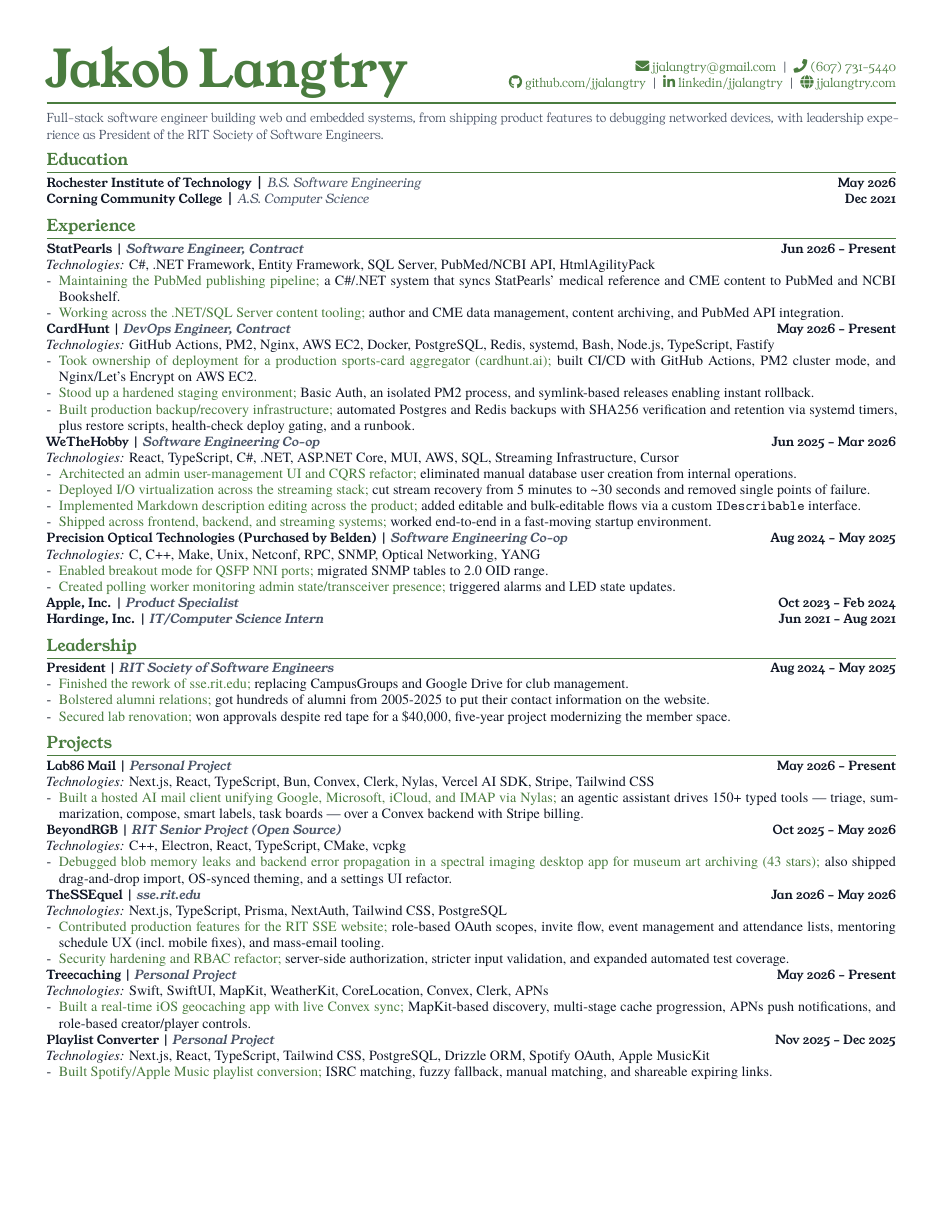
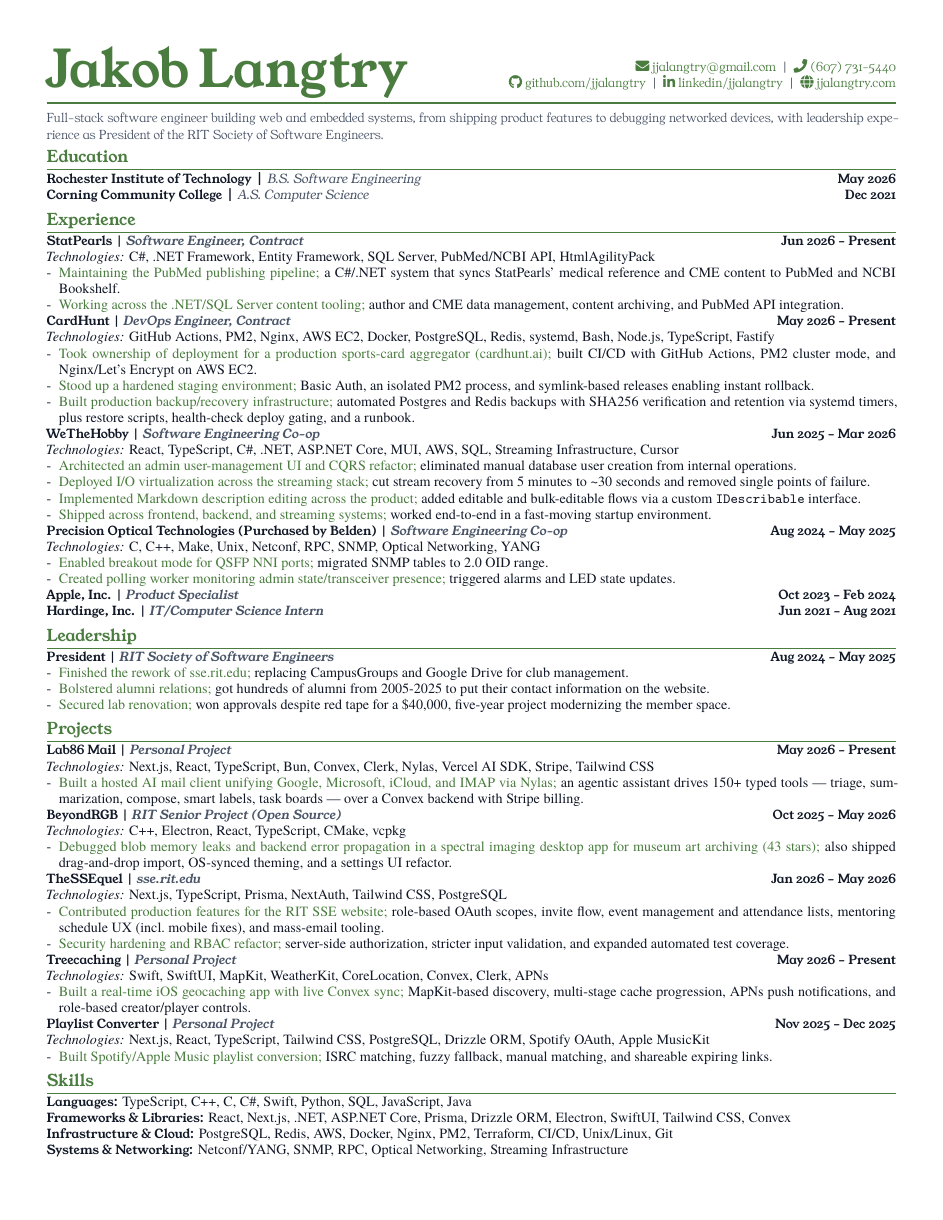
Before and after one commit to jjalangtry/resume, a LaTeX CV (latex/resume.tex): page 1 of 2 before the commit and the whole page after it. Compiled offline with XeLaTeX; a missing font is replaced by an installed copy or a similar font.

Commit message:
resume: tighten section spacing and needspace to fit one page

```diff
--- a/latex/resume.tex
+++ b/latex/resume.tex
@@ -53,7 +53,7 @@
   {\youngserif\bfseries\large\color{Accent}}
   {}{0em}{}
   [{\color{Accent}\titlerule}]
-\titlespacing{\section}{0pt}{4pt}{3pt}
+\titlespacing{\section}{0pt}{2.5pt}{2pt}
 
 % Item spacing
 \setlist[itemize]{
@@ -71,7 +71,7 @@
 % Role headings: Young Serif bold
 \newcommand{\Role}[1]{{\youngserif\bfseries #1}}
 \newcommand{\EntryGap}{\vspace{0pt}}
-\newcommand{\ResumeSection}[1]{\Needspace{6\baselineskip}\section*{#1}}
+\newcommand{\ResumeSection}[1]{\Needspace{3\baselineskip}\section*{#1}}
 
 % Pipe + italic meta addendum: Young Serif italic
 \newcommand{\Meta}[1]{{\youngserif\textbar{}\ \itshape\color{Slate}#1}}
```
